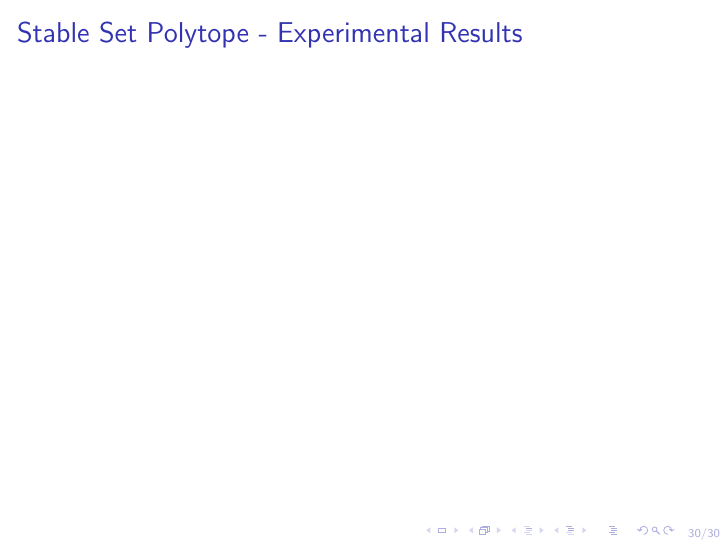
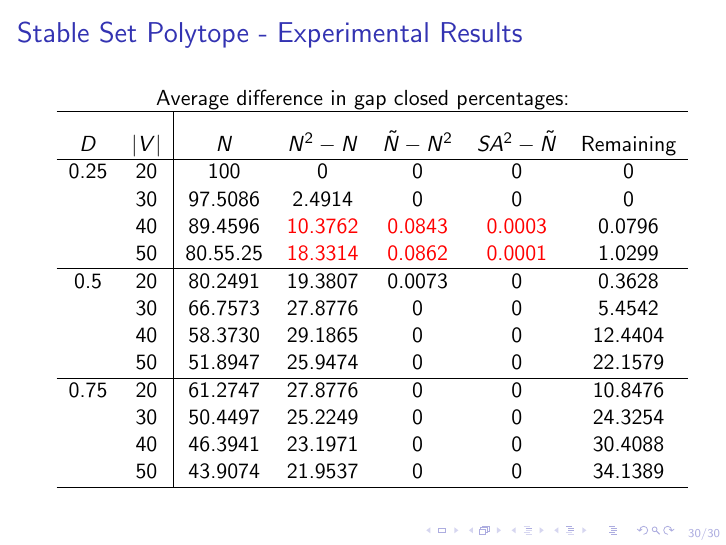
Before and after one commit to tothw/coursework, LaTeX slides (CO759-IntegerProgrammingTopics/Project/LiftAndProject.tex): page 30 of 30. Compiled offline with pdfLaTeX.

Commit message:
Experiment results

```diff
--- a/CO759-IntegerProgrammingTopics/Project/LiftAndProject.tex
+++ b/CO759-IntegerProgrammingTopics/Project/LiftAndProject.tex
@@ -347,7 +347,25 @@ Tests done on randomly generated instances as follows:
 
 \begin{frame}
 \frametitle{Stable Set Polytope - Experimental Results}
+\centering
+Average difference in gap closed percentages:
 
+\begin{tabular}{c c | c c c c c}
+\hline
+\rule{0pt}{4ex}$D$ &$|V|$ & $N$ & $N^2 - N$ & $\tilde{N} - N^2$ & $SA^2 - \tilde{N}$ & Remaining \\ \hline
+0.25 & 20 & 100 & 0 & 0 & 0 & 0 \\
+ & 30 & 97.5086 & 2.4914 & 0 & 0 & 0 \\
+& 40 & 89.4596 & \alert{10.3762} & \alert{0.0843} & \alert{0.0003 }& 0.0796 \\
+& 50 & 80.55.25 & \alert{18.3314} & \alert{0.0862} & \alert{0.0001} & 1.0299 \\ \hline
+0.5 & 20 & 80.2491 & 19.3807 & 0.0073 & 0 & 0.3628 \\
+& 30 & 66.7573 & 27.8776 & 0 & 0 & 5.4542 \\
+& 40 & 58.3730 & 29.1865 & 0 & 0 & 12.4404 \\
+& 50 & 51.8947 & 25.9474 & 0 & 0 & 22.1579 \\ \hline
+0.75 & 20 & 61.2747 & 27.8776 & 0 & 0 & 10.8476 \\
+& 30 & 50.4497 & 25.2249 & 0 & 0 & 24.3254 \\
+& 40 & 46.3941 & 23.1971 & 0 & 0 & 30.4088 \\
+& 50 & 43.9074 & 21.9537 & 0 & 0 & 34.1389 \\ \hline
+\end{tabular}
 \end{frame}
 %ENDS HERE
 %STOP SCROLLING
```
